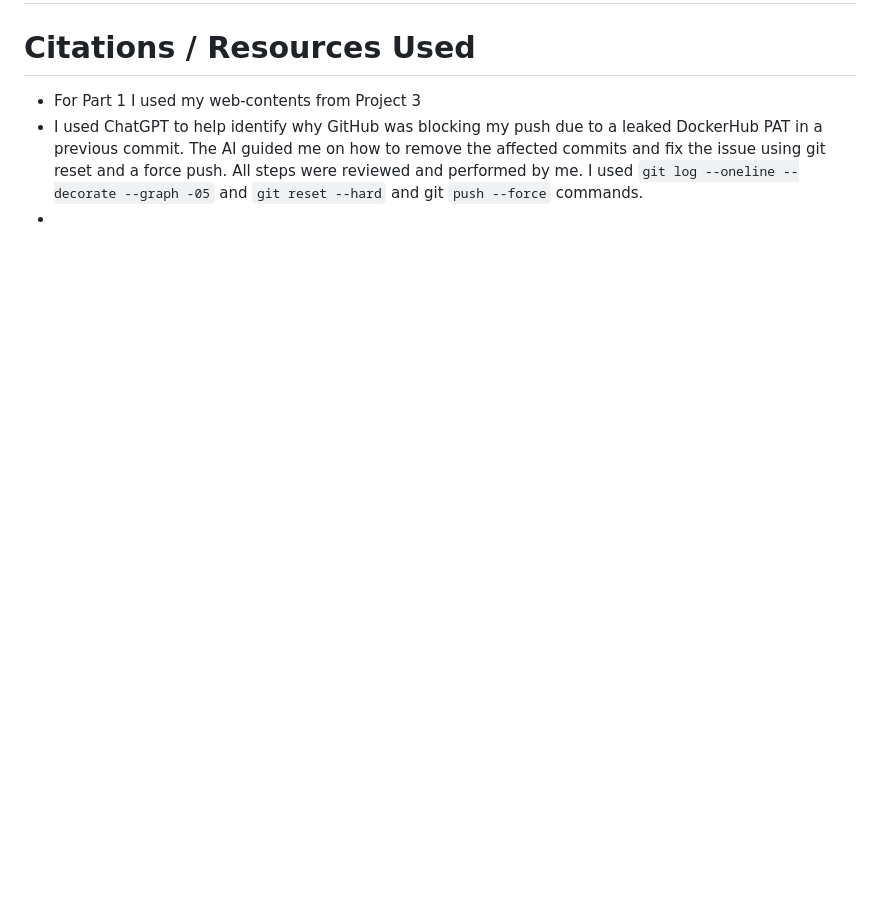
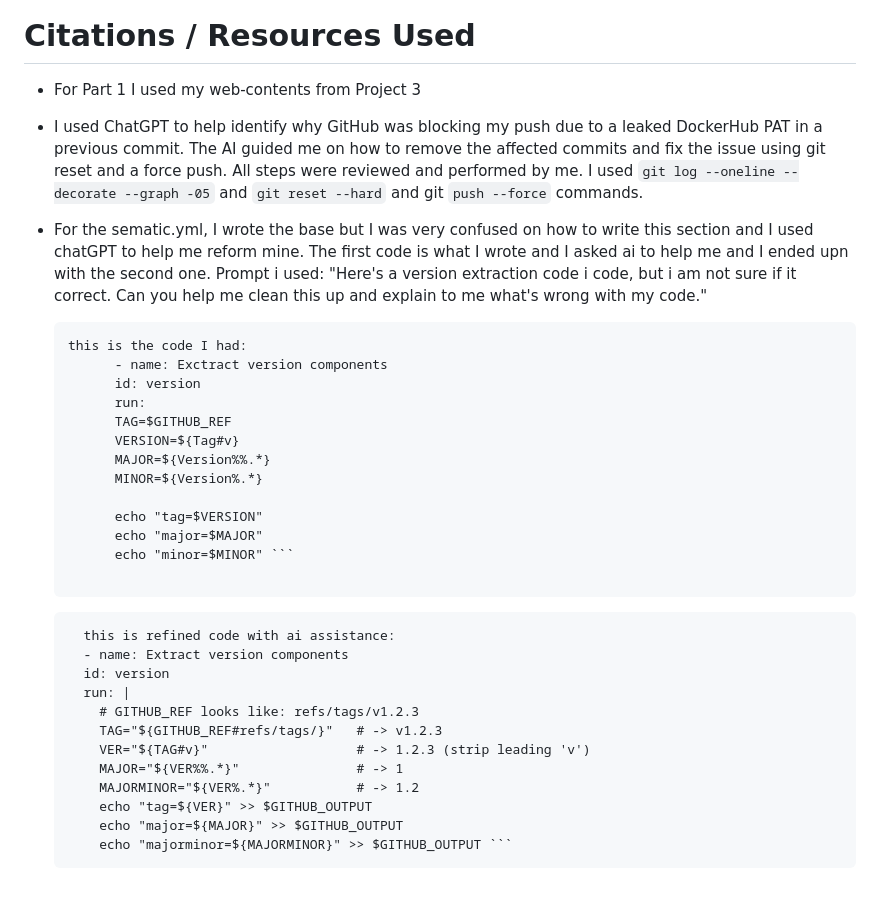
Before and after one commit to WSU-kduncan/cicdf25-Kiranrdm, a Markdown page: README-CI.md, the part around the change printed below. GitHub-like rendering; blank space fills up the shorter version.

````diff
--- a/README-CI.md
+++ b/README-CI.md
@@ -117,2 +164,30 @@ COPY ./web-content/ /usr/local/apache2/htdocs/
 - I used ChatGPT to help identify why GitHub was blocking my push due to a leaked DockerHub PAT in a previous commit. The AI guided me on how to remove the affected commits and fix the issue using git reset and a force push. All steps were reviewed and performed by me. I used `git log --oneline --decorate --graph -05` and `git reset --hard` and git `push --force` commands.
--
+
+- For the sematic.yml, I wrote the base but I was very confused on how to write this section and I used chatGPT to help me reform mine. The first code is what I wrote and I asked ai to help me and I ended upn with the second one. Prompt i used: "Here's a version extraction code i code, but i am not sure if it correct. Can you help me clean this up and explain to me what's wrong with my code."
+  ```
+  this is the code I had:
+        - name: Exctract version components
+        id: version
+        run:
+        TAG=$GITHUB_REF
+        VERSION=${Tag#v}
+        MAJOR=${Version%%.*}
+        MINOR=${Version%.*}
+
+        echo "tag=$VERSION"
+        echo "major=$MAJOR"
+        echo "minor=$MINOR" ```
+
+  ```
+        this is refined code with ai assistance:
+        - name: Extract version components
+        id: version
+        run: |
+          # GITHUB_REF looks like: refs/tags/v1.2.3
+          TAG="${GITHUB_REF#refs/tags/}"   # -> v1.2.3
+          VER="${TAG#v}"                   # -> 1.2.3 (strip leading 'v')
+          MAJOR="${VER%%.*}"               # -> 1
+          MAJORMINOR="${VER%.*}"           # -> 1.2
+          echo "tag=${VER}" >> $GITHUB_OUTPUT
+          echo "major=${MAJOR}" >> $GITHUB_OUTPUT
+          echo "majorminor=${MAJORMINOR}" >> $GITHUB_OUTPUT ```
````
Also changed, not shown: other parts of README-CI.md (+47 -0 lines), web-content/Screenshots/dockerhub-tag.png (added), 1 other file.
